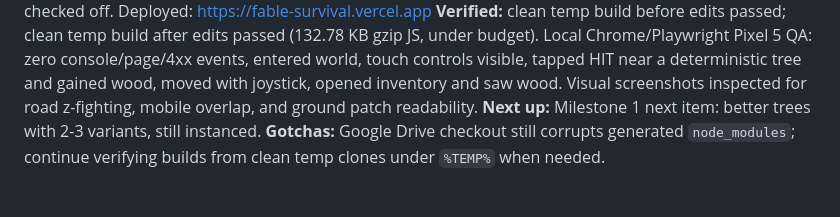
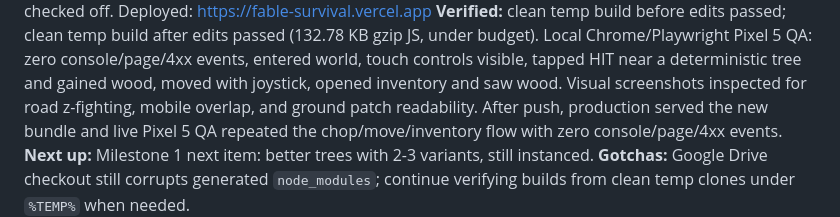
Before and after one commit to JaronKBragg7337/fable-survival, a Markdown page: HANDOFF.md, the part around the change. Drawn GitHub-style.

Commit message:
Document live ground pass verification

```diff
--- a/HANDOFF.md
+++ b/HANDOFF.md
@@ -31,7 +31,9 @@ passed (132.78 KB gzip JS, under budget). Local Chrome/Playwright Pixel 5 QA:
 zero console/page/4xx events, entered world, touch controls visible, tapped HIT
 near a deterministic tree and gained wood, moved with joystick, opened inventory
 and saw wood. Visual screenshots inspected for road z-fighting, mobile overlap,
-and ground patch readability.
+and ground patch readability. After push, production served the new bundle and
+live Pixel 5 QA repeated the chop/move/inventory flow with zero console/page/4xx
+events.
 **Next up:** Milestone 1 next item: better trees with 2-3 variants, still
 instanced.
 **Gotchas:** Google Drive checkout still corrupts generated `node_modules`;
```
